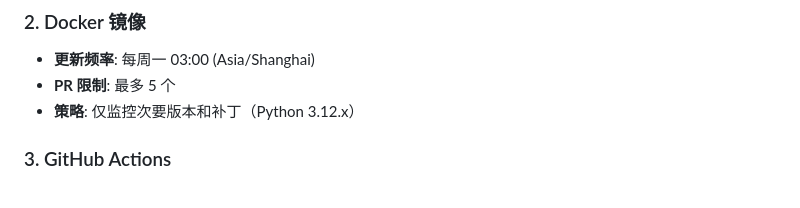
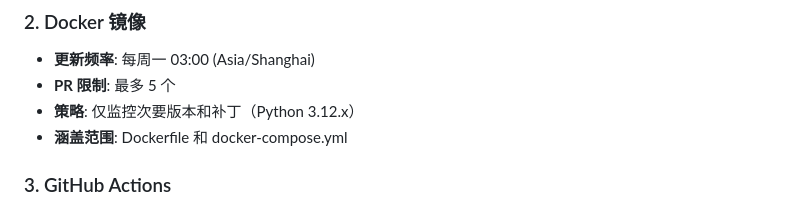
Before and after one commit to cnsunyour/tg-guard-bot, a Markdown page: .github/DEPENDABOT.md, the part around the change. Drawn GitHub-style.

Commit message:
docs: 更新 Dependabot 文档说明 Docker 配置涵盖范围

```diff
--- a/.github/DEPENDABOT.md
+++ b/.github/DEPENDABOT.md
@@ -26,6 +26,7 @@
 - **更新频率**: 每周一 03:00 (Asia/Shanghai)
 - **PR 限制**: 最多 5 个
 - **策略**: 仅监控次要版本和补丁（Python 3.12.x）
+- **涵盖范围**: Dockerfile 和 docker-compose.yml
 
 ### 3. GitHub Actions
 - **更新频率**: 每周一 04:00 (Asia/Shanghai)
```
